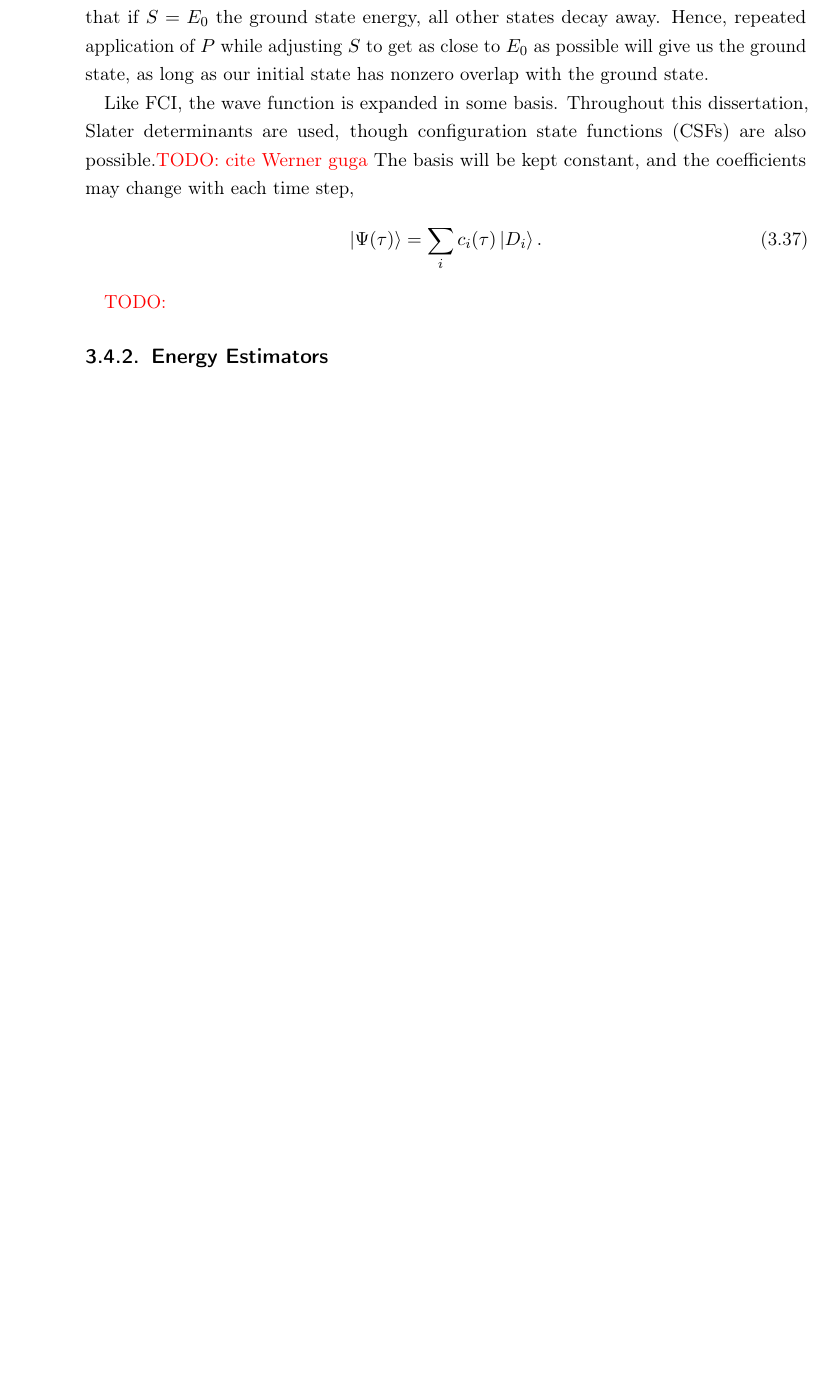
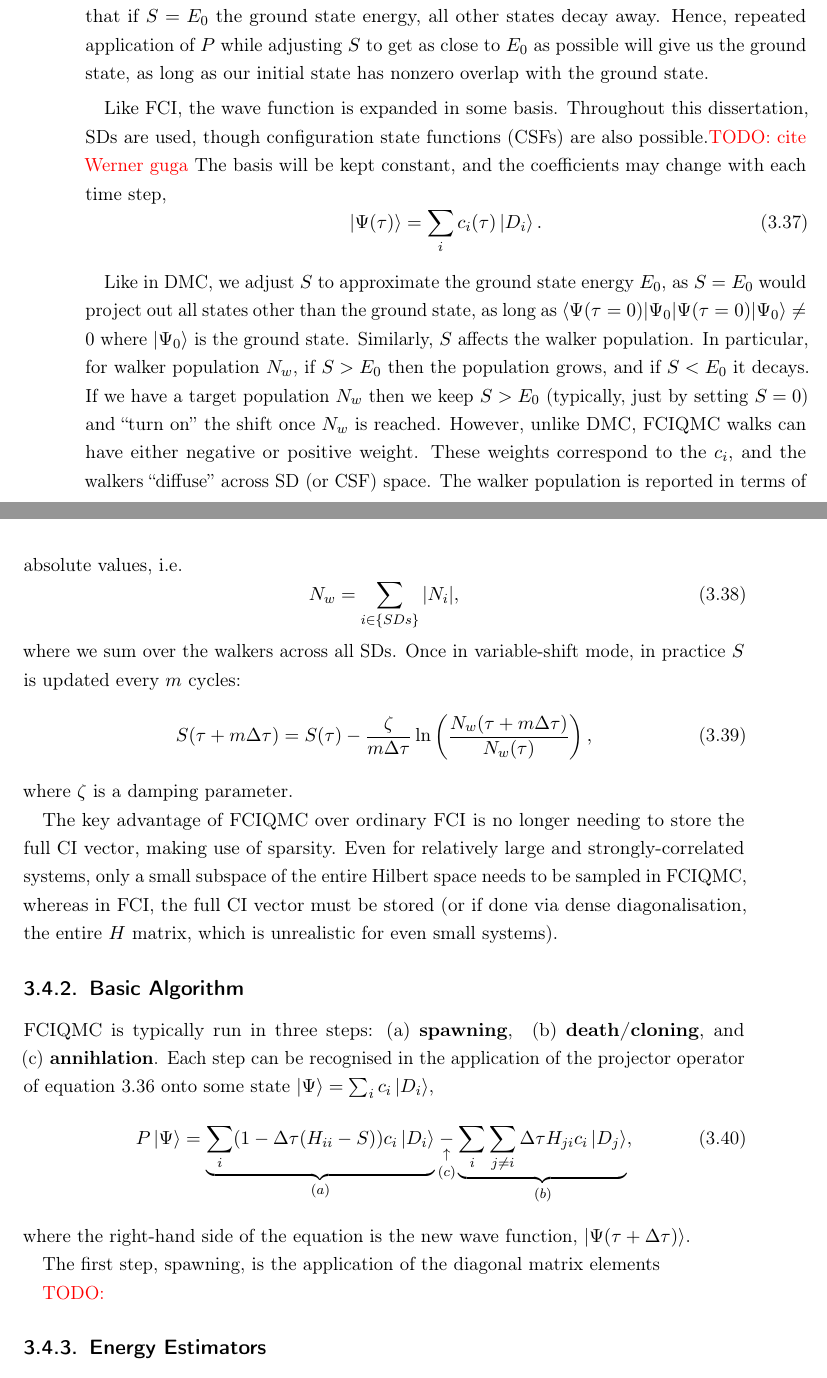
Before and after one commit to jphaupt/phdthesis_haupt, a LaTeX thesis (jphaupt_phdthesis.tex, which reads src/chapter_qmc.tex): part of page 49 of 67 before the commit and two parts of pages 49 and 50 of 68 after it, the two joined at a grey line, cut so that both start at the same text, the shorter picture padded with empty space. Compiled offline with pdfLaTeX.

Commit message:
fciqmc intro

```diff
--- a/src/chapter_qmc.tex
+++ b/src/chapter_qmc.tex
@@ -281,16 +282,43 @@ Expanding $\e^{-\tau\hat H}$ to first order in small imaginary time step $\Delta
 \end{equation}
 where we have introduced an arbitrary shift $S$ in analogy to \gls{DMC}. Notice, in particular, that if $S=E_0$ the ground state energy, all other states decay away. Hence, repeated application of $P$ while adjusting $S$ to get as close to $E_0$ as possible will give us the ground state, as long as our initial state has nonzero overlap with the ground state.
 
-Like \gls{FCI}, the wave function is expanded in some basis. Throughout this dissertation, Slater determinants are used, though \glspl{CSF} are also possible.\todo{cite Werner guga} The basis will be kept constant, and the coefficients may change with each time step,
+Like \gls{FCI}, the wave function is expanded in some basis. Throughout this dissertation, \glspl{SD} are used, though \glspl{CSF} are also possible.\todo{cite Werner guga} The basis will be kept constant, and the coefficients may change with each time step,
 \begin{equation}
     \ket{\Psi(\tau)} = \sum_i c_i(\tau)\ket{D_i}.
 \end{equation}
 
+Like in \gls{DMC}, we adjust $S$ to approximate the ground state energy $E_0$, as $S=E_0$ would project out all states other than the ground state, as long as $\braket{\Psi(\tau=0)|\Psi_0}\neq 0$ where $\ket{\Psi_0}$ is the ground state. Similarly, $S$ affects the walker population. In particular, for walker population $N_w$, if $S>E_0$ then the population grows, and if $S<E_0$ it decays. If we have a target population $N_w$ then we keep $S>E_0$ (typically, just by setting $S=0$) and ``turn on'' the shift once $N_w$ is reached. However, unlike DMC, \gls{FCIQMC} walks can have either negative or positive weight. These weights correspond to the $c_i$, and the walkers ``diffuse'' across \gls{SD} (or \gls{CSF}) space. The walker population is reported in terms of absolute values, i.e.
+\begin{equation}
+    N_w = \sum_{i\in\{SDs\}}|N_i|,
+\end{equation}
+where we sum over the walkers across all \glspl{SD}. Once in variable-shift mode, in practice $S$ is updated every $m$ cycles:
+\begin{equation}
+    S(\tau+m\Delta\tau) = S(\tau) - \frac{\zeta}{m\Delta\tau}\ln\left(\frac{N_w(\tau+m\Delta\tau)}{N_w(\tau)}\right),
+\end{equation}
+where $\zeta$ is a damping parameter.
 
+The key advantage of \gls{FCIQMC} over ordinary \gls{FCI} is no longer needing to store the full \gls{CI} vector, making use of sparsity. Even for relatively large and strongly-correlated systems, only a small subspace of the entire Hilbert space needs to be sampled in FCIQMC, whereas in FCI, the full CI vector must be stored (or if done via dense diagonalisation, the entire $H$ matrix, which is unrealistic for even small systems).
+
+\subsection{Basic Algorithm}
+
+\gls{FCIQMC} is typically run in three steps:
+\begin{enumerate*}[label=(\alph*), itemjoin={\hspace{1em}}]
+    \item \textbf{spawning},
+    \item \textbf{death/cloning}, and
+    \item \textbf{annihlation}.
+\end{enumerate*}
+Each step can be recognised in the application of the projector operator of equation \ref{eq:fciqmc_projector} onto some state $\ket\Psi = \sum_i c_i\ket{D_i}$,
+\begin{equation}
+    P\ket\Psi = \underbrace{\sum_i (1-\Delta\tau(H_{ii}-S))c_i\ket{D_i}}_{(a)} \underset{(c)}{\underset{\uparrow}{-}} \underbrace{\sum_{i}\sum_{j\neq i}\Delta\tau H_{ji}c_i\ket{D_j}}_{(b)},
+\end{equation}
+where the right-hand side of the equation is the new wave function, $\ket{\Psi(\tau+\Delta\tau)}$.
+
+The first step, spawning, is the application of the diagonal matrix elements
 
 \todo{}
 
 \subsection{Energy Estimators}
+
 
 \subsection{The Sign Problem in FCIQMC}
 
```
Also changed, not shown: src/chapter_qmc.tex (1 more changed lines).
